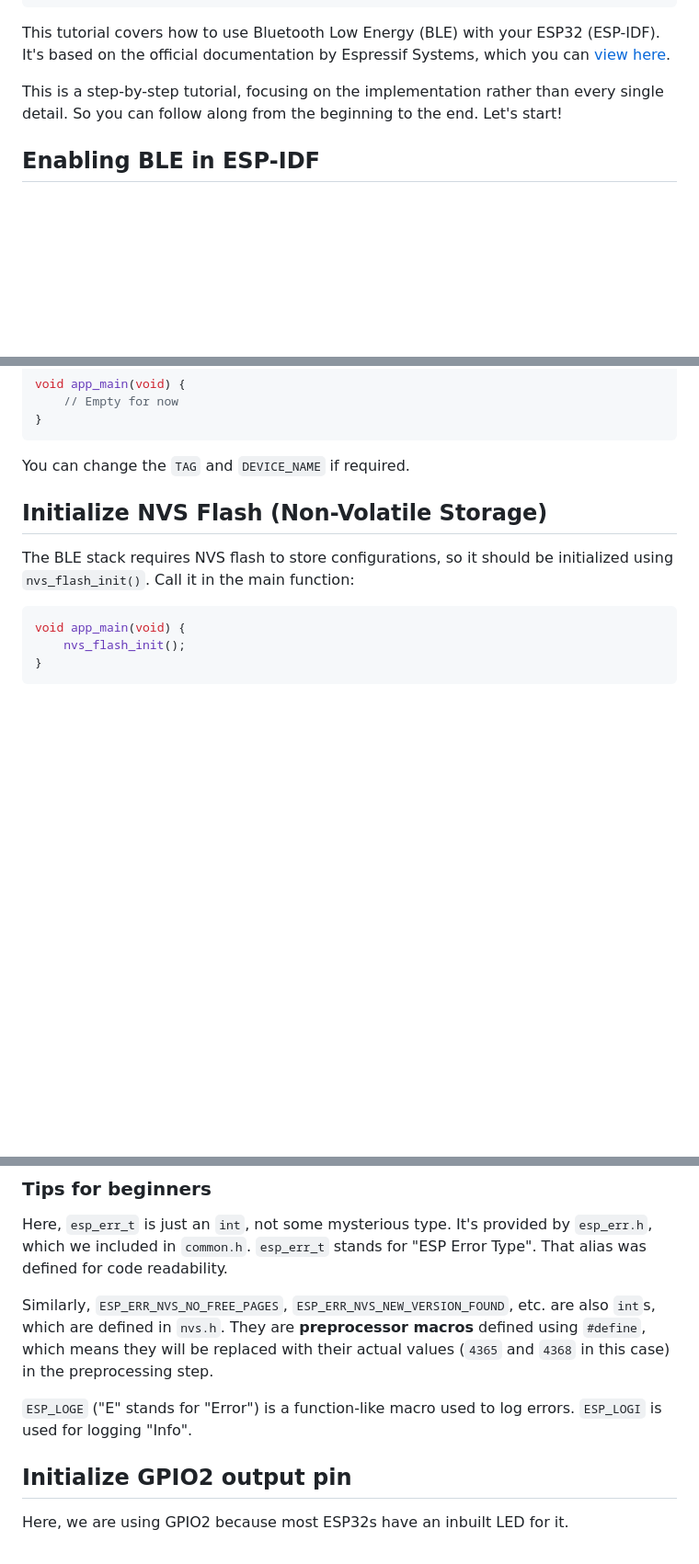
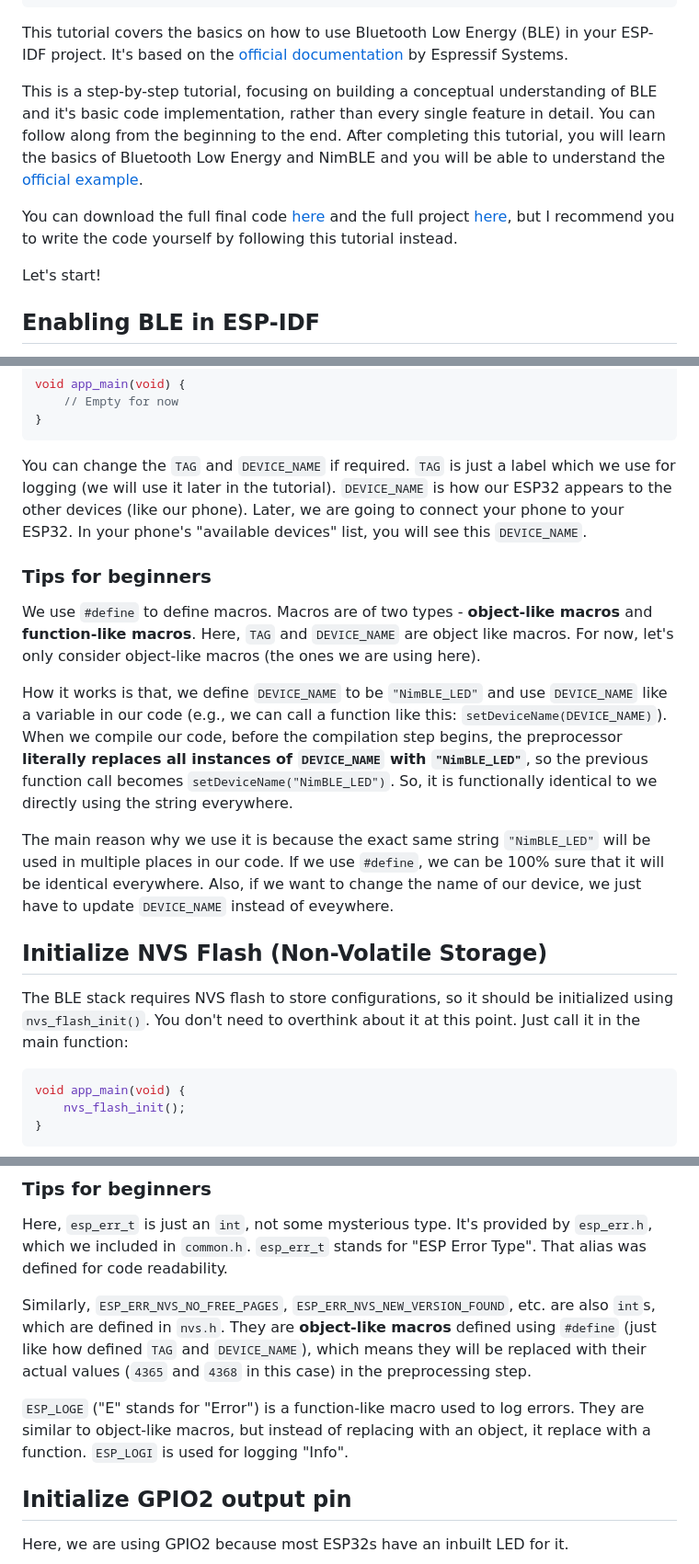
Before and after one commit to effessdev/effessdev.github.io, a Markdown page: posts/esp-idf-ble-basics.md, 3 parts joined by grey strips. Shown at 92% size. GitHub-like rendering; blank space fills up the shorter version.

Commit message:
update ble post

````diff
--- a/posts/esp-idf-ble-basics.md
+++ b/posts/esp-idf-ble-basics.md
@@ -7,9 +7,13 @@ draft: true
 tags: ["esp-idf", "ble", "nimble"]
 ---
 
-This tutorial covers how to use Bluetooth Low Energy (BLE) with your ESP32 (ESP-IDF). It's based on the official documentation by Espressif Systems, which you can [view here](https://docs.espressif.com/projects/esp-idf/en/latest/esp32/api-guides/ble/get-started/ble-introduction.html).
+This tutorial covers the basics on how to use Bluetooth Low Energy (BLE) in your ESP-IDF project. It's based on the [official documentation](https://docs.espressif.com/projects/esp-idf/en/latest/esp32/api-guides/ble/get-started/ble-introduction.html) by Espressif Systems.
 
-This is a step-by-step tutorial, focusing on the implementation rather than every single detail. So you can follow along from the beginning to the end. Let's start!
+This is a step-by-step tutorial, focusing on building a conceptual understanding of BLE and it's basic code implementation, rather than every single feature in detail. You can follow along from the beginning to the end. After completing this tutorial, you will learn the basics of Bluetooth Low Energy and NimBLE and you will be able to understand the [official example](https://github.com/espressif/esp-idf/tree/e37a7ae137c0ea6ebca90c0dd67f4a528d73b727/examples/bluetooth/ble_get_started/nimble/NimBLE_GATT_Server).
+
+You can download the full final code [here](https://github.com/effessdev/esp-idf-examples/blob/main/examples/ble_led/main/main.c) and the full project [here](https://github.com/effessdev/esp-idf-examples/tree/main/examples/ble_led), but I recommend you to write the code yourself by following this tutorial instead.
+
+Let's start!
 
 ## Enabling BLE in ESP-IDF
 
@@ -77,11 +81,19 @@ void app_main(void) {
 }
 ```
 
-You can change the `TAG` and `DEVICE_NAME` if required.
+You can change the `TAG` and `DEVICE_NAME` if required. `TAG` is just a label which we use for logging (we will use it later in the tutorial). `DEVICE_NAME` is how our ESP32 appears to the other devices (like our phone). Later, we are going to connect your phone to your ESP32. In your phone's "available devices" list, you will see this `DEVICE_NAME`.
+
+### Tips for beginners
+
+We use `#define` to define macros. Macros are of two types - **object-like macros** and **function-like macros**. Here, `TAG` and `DEVICE_NAME` are object like macros. For now, let's only consider object-like macros (the ones we are using here).
+
+How it works is that, we define `DEVICE_NAME` to be `"NimBLE_LED"` and use `DEVICE_NAME` like a variable in our code (e.g., we can call a function like this: `setDeviceName(DEVICE_NAME)`). When we compile our code, before the compilation step begins, the preprocessor **literally replaces all instances of `DEVICE_NAME` with `"NimBLE_LED"`**, so the previous function call becomes `setDeviceName("NimBLE_LED")`. So, it is functionally identical to we directly using the string everywhere.
+
+The main reason why we use it is because the exact same string `"NimBLE_LED"` will be used in multiple places in our code. If we use `#define`, we can be 100% sure that it will be identical everywhere. Also, if we want to change the name of our device, we just have to update `DEVICE_NAME` instead of eveywhere.
 
 ## Initialize NVS Flash (Non-Volatile Storage)
 
-The BLE stack requires NVS flash to store configurations, so it should be initialized using `nvs_flash_init()`. Call it in the main function:
+The BLE stack requires NVS flash to store configurations, so it should be initialized using `nvs_flash_init()`. You don't need to overthink about it at this point. Just call it in the main function:
 
 ```c
 void app_main(void) {
@@ -112,9 +124,9 @@ void app_main(void) {
 
 Here, `esp_err_t` is just an `int`, not some mysterious type. It's provided by `esp_err.h`, which we included in `common.h`. `esp_err_t` stands for "ESP Error Type". That alias was defined for code readability.
 
-Similarly, `ESP_ERR_NVS_NO_FREE_PAGES`, `ESP_ERR_NVS_NEW_VERSION_FOUND`, etc. are also `int`s, which are defined in `nvs.h`. They are **preprocessor macros** defined using `#define`, which means they will be replaced with their actual values (`4365` and `4368` in this case) in the preprocessing step.
+Similarly, `ESP_ERR_NVS_NO_FREE_PAGES`, `ESP_ERR_NVS_NEW_VERSION_FOUND`, etc. are also `int`s, which are defined in `nvs.h`. They are **object-like macros** defined using `#define` (just like how defined `TAG` and `DEVICE_NAME`), which means they will be replaced with their actual values (`4365` and `4368` in this case) in the preprocessing step.
 
-`ESP_LOGE` ("E" stands for "Error") is a function-like macro used to log errors. `ESP_LOGI` is used for logging "Info".
+`ESP_LOGE` ("E" stands for "Error") is a function-like macro used to log errors. They are similar to object-like macros, but instead of replacing with an object, it replace with a function. `ESP_LOGI` is used for logging "Info".
 
 ## Initialize GPIO2 output pin
 
````
Also changed, not shown: other parts of posts/esp-idf-ble-basics.md (+1 -1 lines).
